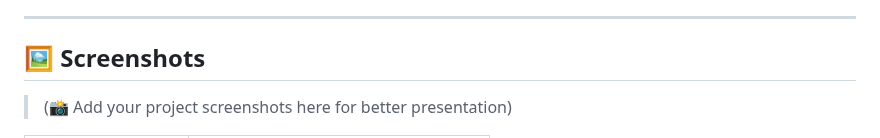
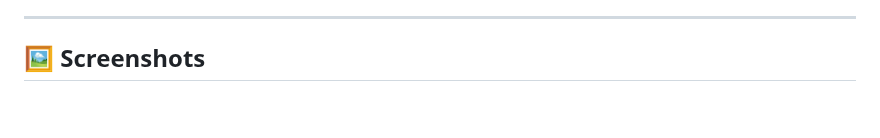
Before and after one commit to yashkumar181/HealthVision, a Markdown page: README.md, the part around one of its changes. Drawn GitHub-style; blank space fills up the shorter version.

```diff
--- a/README.md
+++ b/README.md
@@ -89,5 +89,4 @@ From symptom checking to appointment booking, and medical image diagnosis to fin
 ---
 
 ## 🖼️ Screenshots
-> (📸 Add your project screenshots here for better presentation)
 
```
Also changed, not shown: other parts of README.md (+11 -9 lines).
